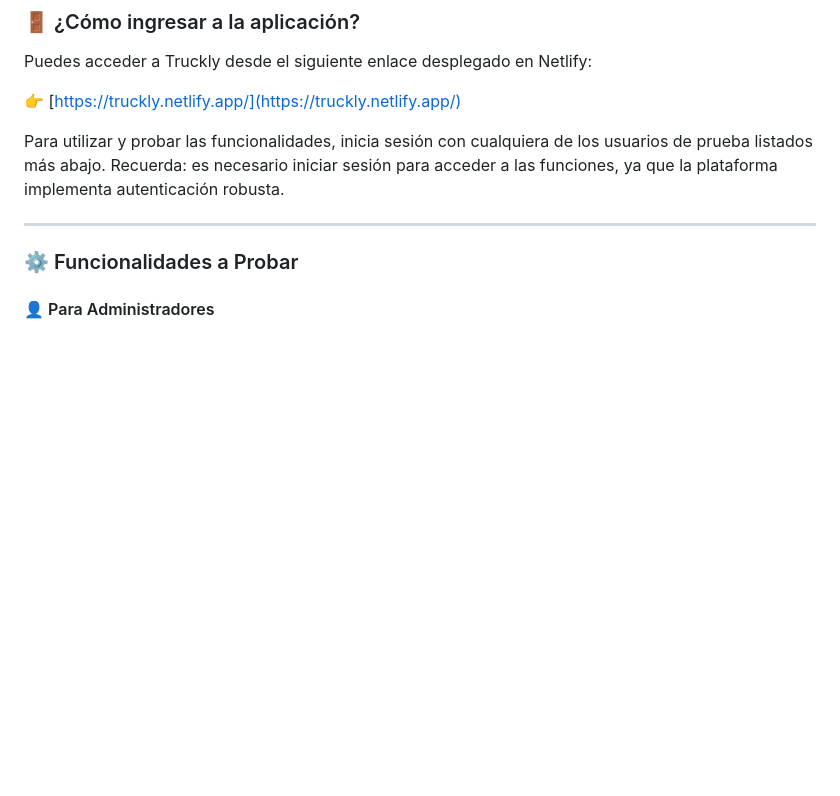
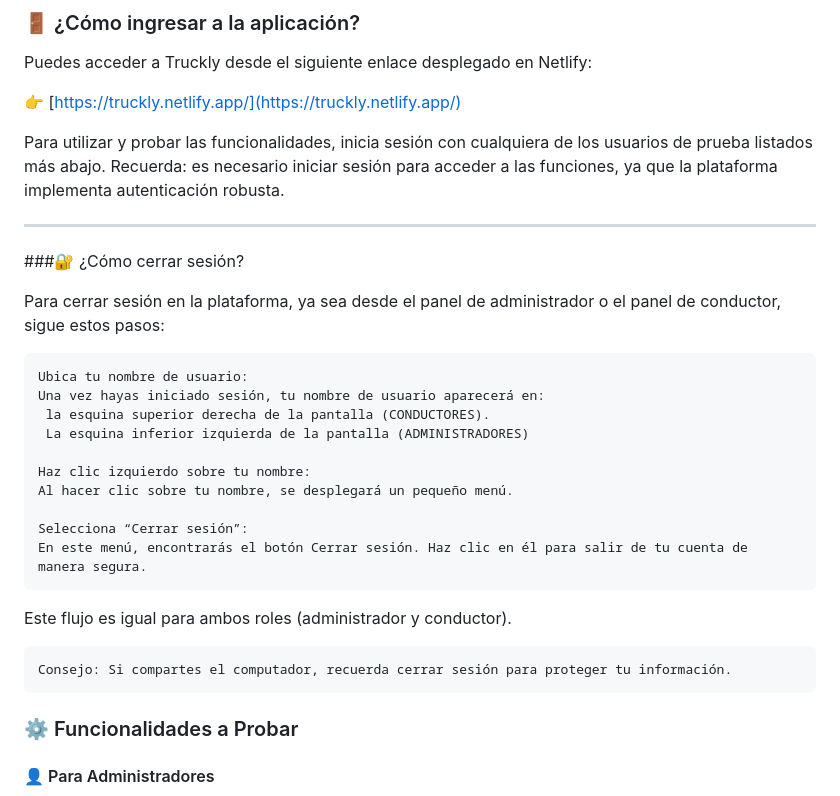
Before and after one commit to vcntttt/truckly, a Markdown page: README.md, the part around the change. Rendered like a GitHub page; blank space fills up the shorter version.

Commit message:
FIX(README.MD):instrucciones mas claras

```diff
--- a/README.md
+++ b/README.md
@@ -32,7 +32,24 @@ Puedes acceder a Truckly desde el siguiente enlace desplegado en Netlify:
 Para utilizar y probar las funcionalidades, inicia sesión con cualquiera de los usuarios de prueba listados más abajo. Recuerda: es necesario iniciar sesión para acceder a las funciones, ya que la plataforma implementa autenticación robusta.
 
 ---
+###🔐 ¿Cómo cerrar sesión?
 
+Para cerrar sesión en la plataforma, ya sea desde el panel de administrador o el panel de conductor, sigue estos pasos:
+
+    Ubica tu nombre de usuario:
+    Una vez hayas iniciado sesión, tu nombre de usuario aparecerá en:
+     la esquina superior derecha de la pantalla (CONDUCTORES).
+     La esquina inferior izquierda de la pantalla (ADMINISTRADORES)
+
+    Haz clic izquierdo sobre tu nombre:
+    Al hacer clic sobre tu nombre, se desplegará un pequeño menú.
+
+    Selecciona “Cerrar sesión”:
+    En este menú, encontrarás el botón Cerrar sesión. Haz clic en él para salir de tu cuenta de manera segura.
+
+Este flujo es igual para ambos roles (administrador y conductor).
+
+    Consejo: Si compartes el computador, recuerda cerrar sesión para proteger tu información.
 ### ⚙️ Funcionalidades a Probar
 
 #### 👤 Para Administradores
```
